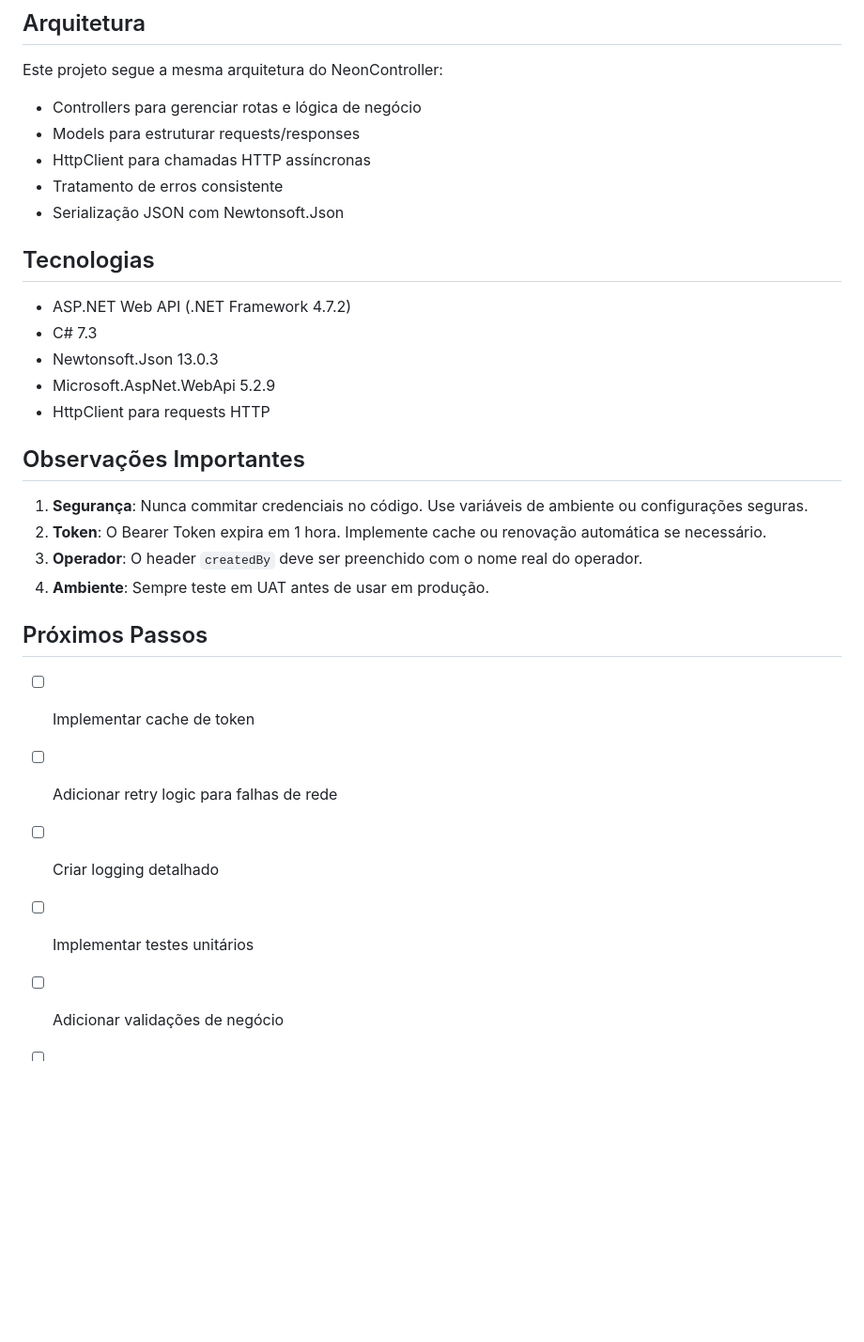
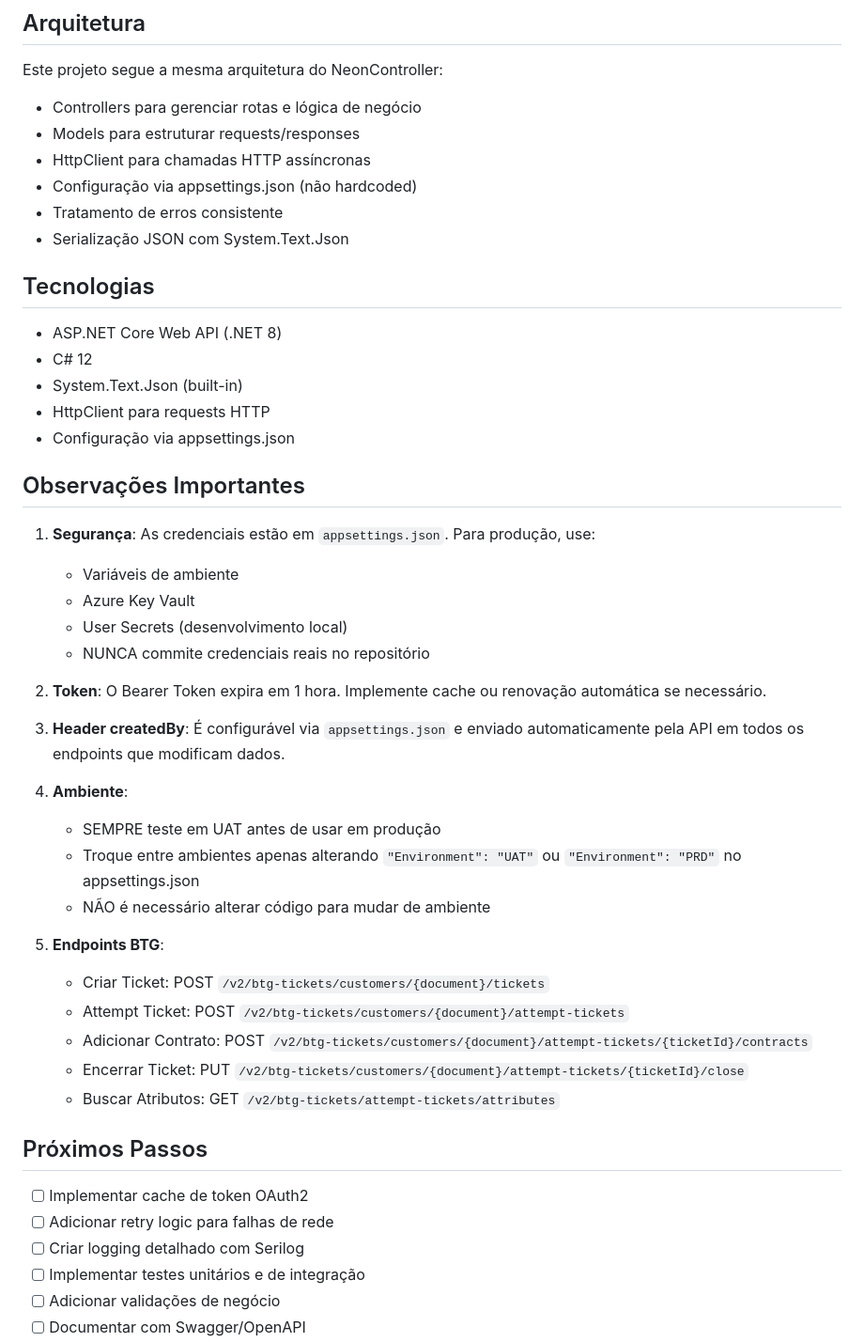
Before and after one commit to MolinaDevs/NeonClientBTG, a Markdown page: README.md, the part around one of its changes. Shown at 94% size. GitHub-like rendering; blank space fills up the shorter version.

```diff
--- a/README.md
+++ b/README.md
@@ -166,29 +188,47 @@ Este projeto segue a mesma arquitetura do NeonController:
 - Controllers para gerenciar rotas e lógica de negócio
 - Models para estruturar requests/responses
 - HttpClient para chamadas HTTP assíncronas
+- Configuração via appsettings.json (não hardcoded)
 - Tratamento de erros consistente
-- Serialização JSON com Newtonsoft.Json
+- Serialização JSON com System.Text.Json
 
 ## Tecnologias
 
-- ASP.NET Web API (.NET Framework 4.7.2)
-- C# 7.3
-- Newtonsoft.Json 13.0.3
-- Microsoft.AspNet.WebApi 5.2.9
+- ASP.NET Core Web API (.NET 8)
+- C# 12
+- System.Text.Json (built-in)
 - HttpClient para requests HTTP
+- Configuração via appsettings.json
 
 ## Observações Importantes
 
-1. **Segurança**: Nunca commitar credenciais no código. Use variáveis de ambiente ou configurações seguras.
+1. **Segurança**: As credenciais estão em `appsettings.json`. Para produção, use:
+   - Variáveis de ambiente
+   - Azure Key Vault
+   - User Secrets (desenvolvimento local)
+   - NUNCA commite credenciais reais no repositório
+
 2. **Token**: O Bearer Token expira em 1 hora. Implemente cache ou renovação automática se necessário.
-3. **Operador**: O header `createdBy` deve ser preenchido com o nome real do operador.
-4. **Ambiente**: Sempre teste em UAT antes de usar em produção.
+
+3. **Header createdBy**: É configurável via `appsettings.json` e enviado automaticamente pela API em todos os endpoints que modificam dados.
+
+4. **Ambiente**:
+   - SEMPRE teste em UAT antes de usar em produção
+   - Troque entre ambientes apenas alterando `"Environment": "UAT"` ou `"Environment": "PRD"` no appsettings.json
+   - NÃO é necessário alterar código para mudar de ambiente
+
+5. **Endpoints BTG**:
+   - Criar Ticket: POST `/v2/btg-tickets/customers/{document}/tickets`
+   - Attempt Ticket: POST `/v2/btg-tickets/customers/{document}/attempt-tickets`
+   - Adicionar Contrato: POST `/v2/btg-tickets/customers/{document}/attempt-tickets/{ticketId}/contracts`
+   - Encerrar Ticket: PUT `/v2/btg-tickets/customers/{document}/attempt-tickets/{ticketId}/close`
+   - Buscar Atributos: GET `/v2/btg-tickets/attempt-tickets/attributes`
 
 ## Próximos Passos
 
-- [ ] Implementar cache de token
+- [ ] Implementar cache de token OAuth2
 - [ ] Adicionar retry logic para falhas de rede
-- [ ] Criar logging detalhado
-- [ ] Implementar testes unitários
+- [ ] Criar logging detalhado com Serilog
+- [ ] Implementar testes unitários e de integração
 - [ ] Adicionar validações de negócio
 - [ ] Documentar com Swagger/OpenAPI
```
Also changed, not shown: other parts of README.md (+91 -51 lines).
